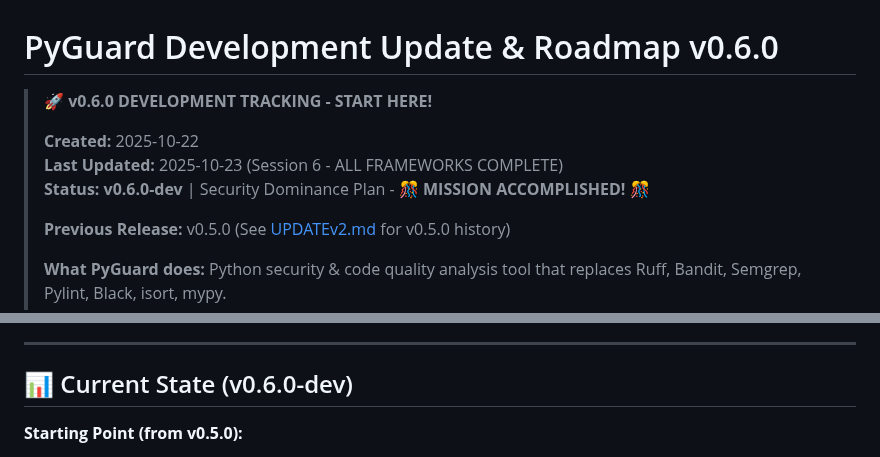
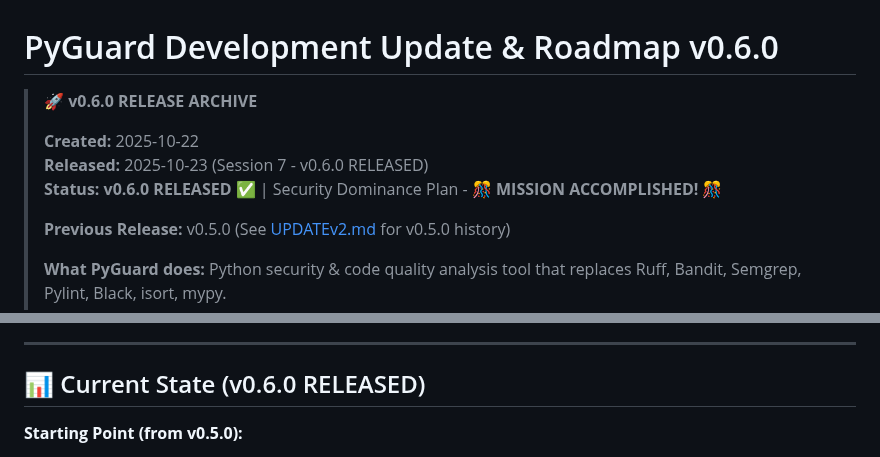
Before and after one commit to cboyd0319/PyGuard, a Markdown page: docs/development/UPDATEv06.md, 2 parts joined by grey strips. Rendered like a GitHub page.

Commit message:
Update development tracker and finalize v0.6.0 release documentation
Co-authored-by: cboyd0319 <33555794+cboyd0319@users.noreply.github.com>

```diff
--- a/docs/development/UPDATEv06.md
+++ b/docs/development/UPDATEv06.md
@@ -1,10 +1,10 @@
 # PyGuard Development Update & Roadmap v0.6.0
 
-> **🚀 v0.6.0 DEVELOPMENT TRACKING - START HERE!**
+> **🚀 v0.6.0 RELEASE ARCHIVE**
 >
 > **Created:** 2025-10-22
-> **Last Updated:** 2025-10-23 (Session 6 - ALL FRAMEWORKS COMPLETE)
-> **Status:** **v0.6.0-dev** | Security Dominance Plan - **🎊 MISSION ACCOMPLISHED! 🎊**
+> **Released:** 2025-10-23 (Session 7 - v0.6.0 RELEASED)
+> **Status:** **v0.6.0 RELEASED** ✅ | Security Dominance Plan - **🎊 MISSION ACCOMPLISHED! 🎊**
 >
 > **Previous Release:** v0.5.0 (See [UPDATEv2.md](./UPDATEv2.md) for v0.5.0 history)
 >
@@ -20,7 +20,7 @@
 
 ---
 
-## 📊 Current State (v0.6.0-dev)
+## 📊 Current State (v0.6.0 RELEASED)
 
 **Starting Point (from v0.5.0):**
 - ✅ **334 security checks** (111% of Phase 1 target - EXCEEDED!) 🎉
```
Also changed, not shown: other parts of docs/development/UPDATEv06.md (+130 -1 lines).
